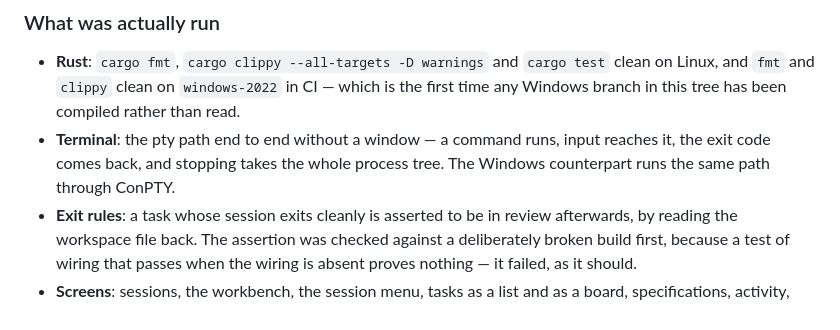
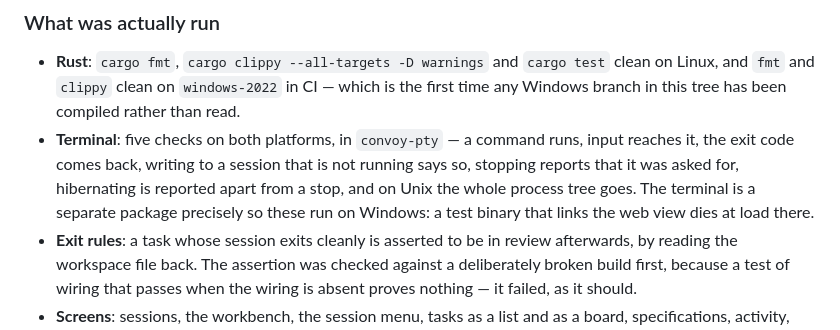
Before and after one commit to iftech-team/convoy, a Markdown page: docs/port/status.md, the part around the change. Rendered like a GitHub page.

```diff
--- a/docs/port/status.md
+++ b/docs/port/status.md
@@ -134,9 +134,12 @@ palette.
   `cargo test` clean on Linux, and `fmt` and `clippy` clean on `windows-2022`
   in CI — which is the first time any Windows branch in this tree has been
   compiled rather than read.
-- **Terminal**: the pty path end to end without a window — a command runs,
-  input reaches it, the exit code comes back, and stopping takes the whole
-  process tree. The Windows counterpart runs the same path through ConPTY.
+- **Terminal**: five checks on both platforms, in `convoy-pty` — a command
+  runs, input reaches it, the exit code comes back, writing to a session that
+  is not running says so, stopping reports that it was asked for, hibernating
+  is reported apart from a stop, and on Unix the whole process tree goes. The
+  terminal is a separate package precisely so these run on Windows: a test
+  binary that links the web view dies at load there.
 - **Exit rules**: a task whose session exits cleanly is asserted to be in
   review afterwards, by reading the workspace file back. The assertion was
   checked against a deliberately broken build first, because a test of wiring
```
Also changed, not shown: apps/convoy/README.md (+6 -0 lines), docs/plan-refactor/13-design-pivot.md (+13 -0 lines).
